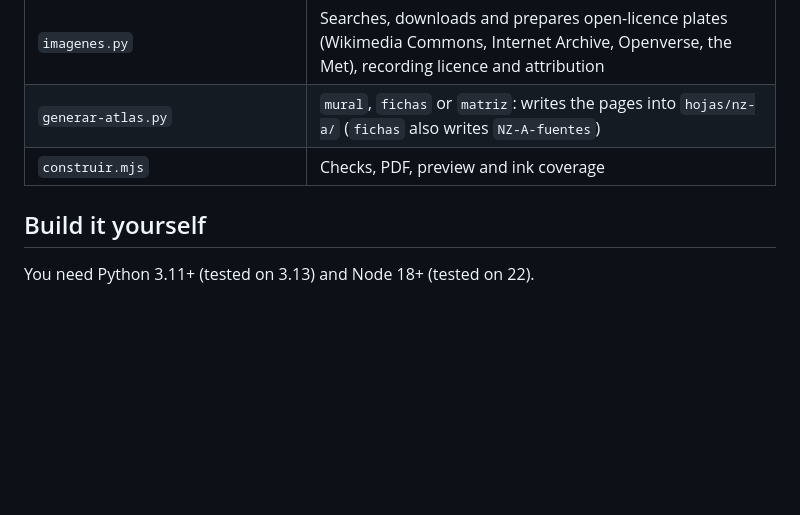
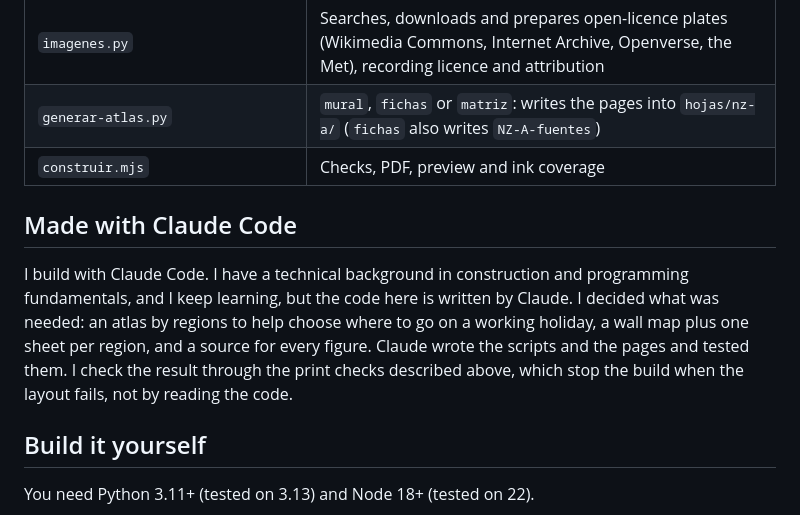
Before and after one commit to bruneskycoder/nz-printable-atlas, a Markdown page: README.md, the part around the change. Rendered like a GitHub page; blank space fills up the shorter version.

```diff
--- a/README.md
+++ b/README.md
@@ -65,6 +65,10 @@ open data ──► herramientas/*.py ──► datos/ (JSON) ──► generar-
 | `generar-atlas.py` | `mural`, `fichas` or `matriz`: writes the pages into `hojas/nz-a/` (`fichas` also writes `NZ-A-fuentes`) |
 | `construir.mjs` | Checks, PDF, preview and ink coverage |
 
+## Made with Claude Code
+
+I build with Claude Code. I have a technical background in construction and programming fundamentals, and I keep learning, but the code here is written by Claude. I decided what was needed: an atlas by regions to help choose where to go on a working holiday, a wall map plus one sheet per region, and a source for every figure. Claude wrote the scripts and the pages and tested them. I check the result through the print checks described above, which stop the build when the layout fails, not by reading the code.
+
 ## Build it yourself
 
 You need Python 3.11+ (tested on 3.13) and Node 18+ (tested on 22).
```
Also changed, not shown: README.es.md (+4 -0 lines).
